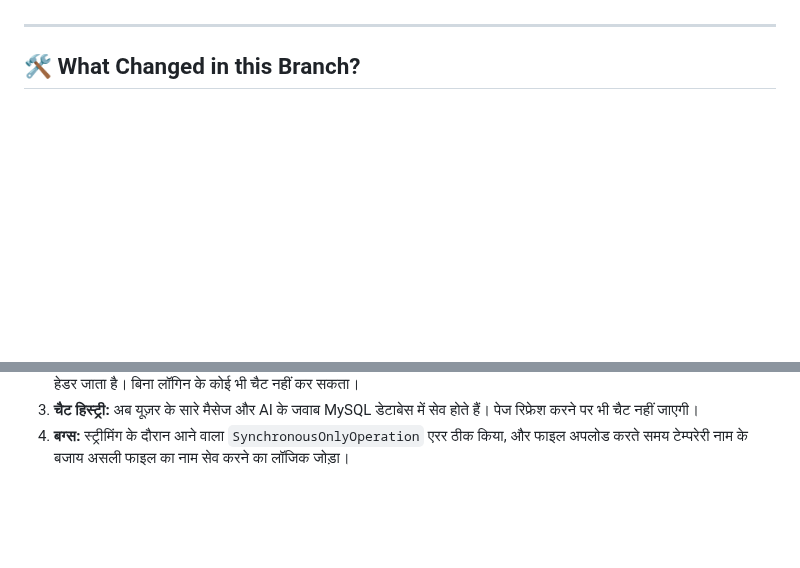
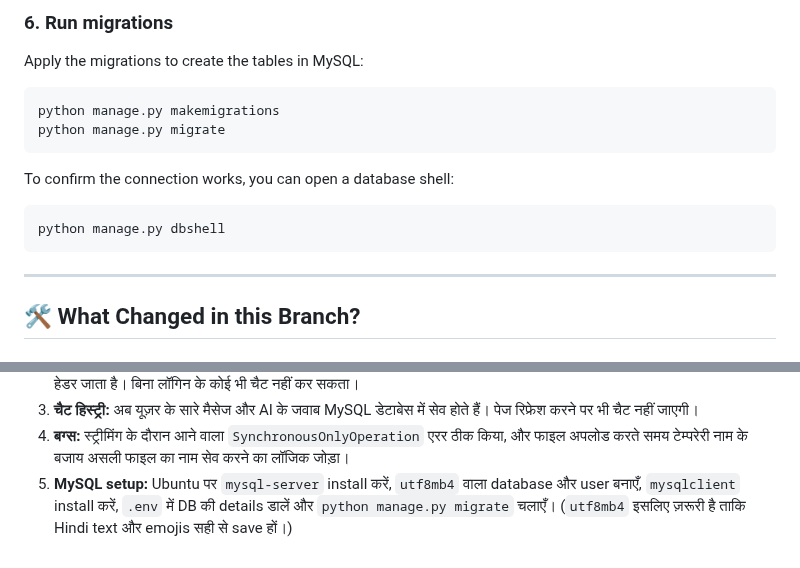
Before and after one commit to jprsurendra/genai-chat-django, a Markdown page: README.005.md, 2 parts joined by grey strips. Rendered like a GitHub page; folded sections open; blank space fills up the shorter version.

````diff
--- a/README.005.md
+++ b/README.005.md
@@ -5,3 +90,17 @@ To transform the application from a prototype into a secure, multi-user platform
+### 6. Run migrations
+
+Apply the migrations to create the tables in MySQL:
+
+```bash
+python manage.py makemigrations
+python manage.py migrate
+```
+
+To confirm the connection works, you can open a database shell:
+
+```bash
+python manage.py dbshell
+```
 
 ---
 
@@ -67,5 +166,6 @@ To transform the application from a prototype into a secure, multi-user platform
 2. **सुरक्षा:** `X-Session-Id` की जगह JWT टोकन का उपयोग किया। अब हर रिक्वेस्ट के साथ `Authorization: Bearer <token>` हेडर जाता है। बिना लॉगिन के कोई भी चैट नहीं कर सकता।
 3. **चैट हिस्ट्री:** अब यूज़र के सारे मैसेज और AI के जवाब MySQL डेटाबेस में सेव होते हैं। पेज रिफ्रेश करने पर भी चैट नहीं जाएगी।
 4. **बग्स:** स्ट्रीमिंग के दौरान आने वाला `SynchronousOnlyOperation` एरर ठीक किया, और फाइल अपलोड करते समय टेम्परेरी नाम के बजाय असली फाइल का नाम सेव करने का लॉजिक जोड़ा।
+5. **MySQL setup:** Ubuntu पर `mysql-server` install करें, `utf8mb4` वाला database और user बनाएँ, `mysqlclient` install करें, `.env` में DB की details डालें और `python manage.py migrate` चलाएँ। (`utf8mb4` इसलिए ज़रूरी है ताकि Hindi text और emojis सही से save हों।)
 
 </details>
````
Also changed, not shown: other parts of README.005.md (+85 -0 lines), README.md (+3 -3 lines).
